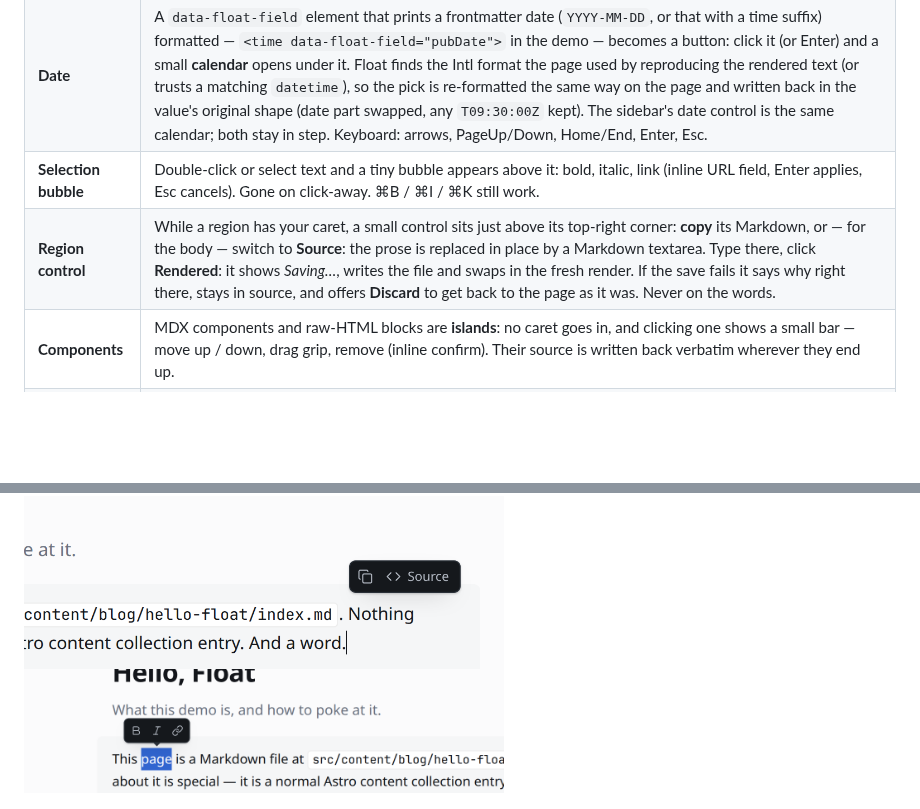
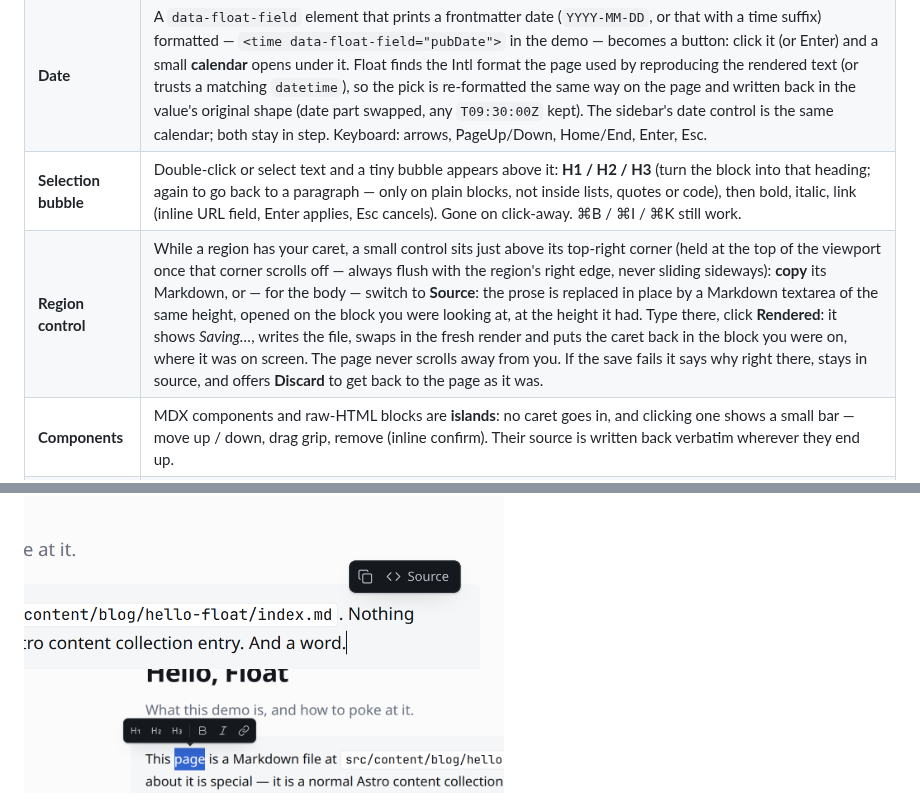
Before and after one commit to iannuttall/astro-float, a Markdown page: README.md, 2 parts joined by grey strips. Drawn GitHub-style; pictures changed too: docs/bubble.png; blank space fills up the shorter version.

````diff
--- a/README.md
+++ b/README.md
@@ -29,8 +29,8 @@ Open <http://localhost:4321/blog/hello-float/>, hover the bottom edge to reveal
 | **Type** | The body under `[data-float-body]` is `contenteditable`. Native caret, native undo, native spellcheck. Links don't navigate while editing (⌘-click does). |
 | **Title, description** | Elements marked `data-float-field="<key>"` whose text is the frontmatter string verbatim are plain-text editable in place — Enter finishes. They also appear in the sidebar, **two-way**: type on the page and the sidebar input follows, edit the sidebar and the page follows. |
 | **Date** | A `data-float-field` element that prints a frontmatter date (`YYYY-MM-DD`, or that with a time suffix) formatted — `<time data-float-field="pubDate">` in the demo — becomes a button: click it (or Enter) and a small **calendar** opens under it. Float finds the Intl format the page used by reproducing the rendered text (or trusts a matching `datetime`), so the pick is re-formatted the same way on the page and written back in the value's original shape (date part swapped, any `T09:30:00Z` kept). The sidebar's date control is the same calendar; both stay in step. Keyboard: arrows, PageUp/Down, Home/End, Enter, Esc. |
-| **Selection bubble** | Double-click or select text and a tiny bubble appears above it: bold, italic, link (inline URL field, Enter applies, Esc cancels). Gone on click-away. ⌘B / ⌘I / ⌘K still work. |
-| **Region control** | While a region has your caret, a small control sits just above its top-right corner: **copy** its Markdown, or — for the body — switch to **Source**: the prose is replaced in place by a Markdown textarea. Type there, click **Rendered**: it shows *Saving…*, writes the file and swaps in the fresh render. If the save fails it says why right there, stays in source, and offers **Discard** to get back to the page as it was. Never on the words. |
+| **Selection bubble** | Double-click or select text and a tiny bubble appears above it: **H1 / H2 / H3** (turn the block into that heading; again to go back to a paragraph — only on plain blocks, not inside lists, quotes or code), then bold, italic, link (inline URL field, Enter applies, Esc cancels). Gone on click-away. ⌘B / ⌘I / ⌘K still work. |
+| **Region control** | While a region has your caret, a small control sits just above its top-right corner (held at the top of the viewport once that corner scrolls off — always flush with the region's right edge, never sliding sideways): **copy** its Markdown, or — for the body — switch to **Source**: the prose is replaced in place by a Markdown textarea of the same height, opened on the block you were looking at, at the height it had. Type there, click **Rendered**: it shows *Saving…*, writes the file, swaps in the fresh render and puts the caret back in the block you were on, where it was on screen. The page never scrolls away from you. If the save fails it says why right there, stays in source, and offers **Discard** to get back to the page as it was. |
 | **Components** | MDX components and raw-HTML blocks are **islands**: no caret goes in, and clicking one shows a small bar — move up / down, drag grip, remove (inline confirm). Their source is written back verbatim wherever they end up. |
 | **Shortcuts** | At the start of an empty line: `# `…`###### `, `- ` / `* `, `1. `, `> `, ``` ``` ```. **Tab / ⇧Tab** nest lists. In a code block Enter is a newline, ⇧Enter leaves it. **Esc** leaves the field (it never turns Edit off — the pencil does). |
 | **Images** | Drop or paste onto the prose. The file is copied **next to the entry**, appears where you dropped it, and is written as `![alt](./photo.png)`. |
````
Also changed, not shown: 4 other files.
